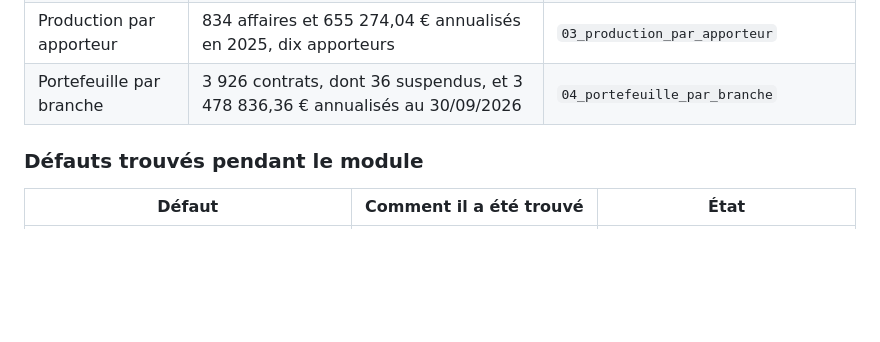
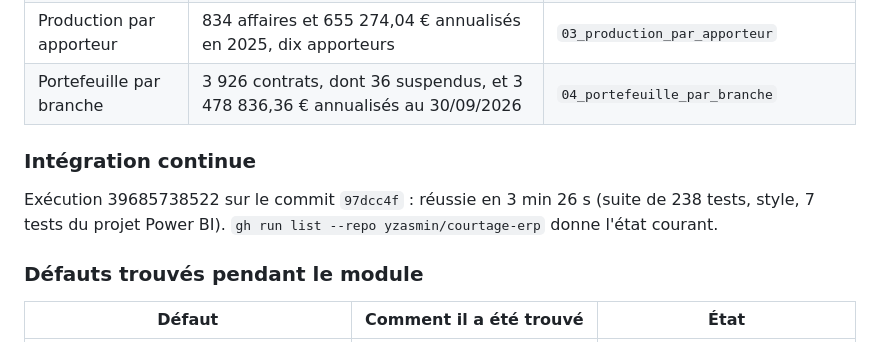
Before and after one commit to yzasmin/courtage-erp, a Markdown page: docs/PROGRESS.md, the part around the change. Drawn GitHub-style; blank space fills up the shorter version.

Commit message:
Module 3 : état de l'intégration continue dans PROGRESS
Co-Authored-By: Claude Sonnet 5.5 <noreply@anthropic.com>

```diff
--- a/docs/PROGRESS.md
+++ b/docs/PROGRESS.md
@@ -308,6 +308,10 @@ exposure (`tableau_de_bord_pilotage`, onze marts en parents), visible dans le li
 | Production par apporteur | 834 affaires et 655 274,04 € annualisés en 2025, dix apporteurs | `03_production_par_apporteur` |
 | Portefeuille par branche | 3 926 contrats, dont 36 suspendus, et 3 478 836,36 € annualisés au 30/09/2026 | `04_portefeuille_par_branche` |
 
+### Intégration continue
+
+Exécution 39685738522 sur le commit `97dcc4f` : réussie en 3 min 26 s (suite de 238 tests, style, 7 tests du projet Power BI). `gh run list --repo yzasmin/courtage-erp` donne l'état courant.
+
 ### Défauts trouvés pendant le module
 
 | Défaut | Comment il a été trouvé | État |
```
